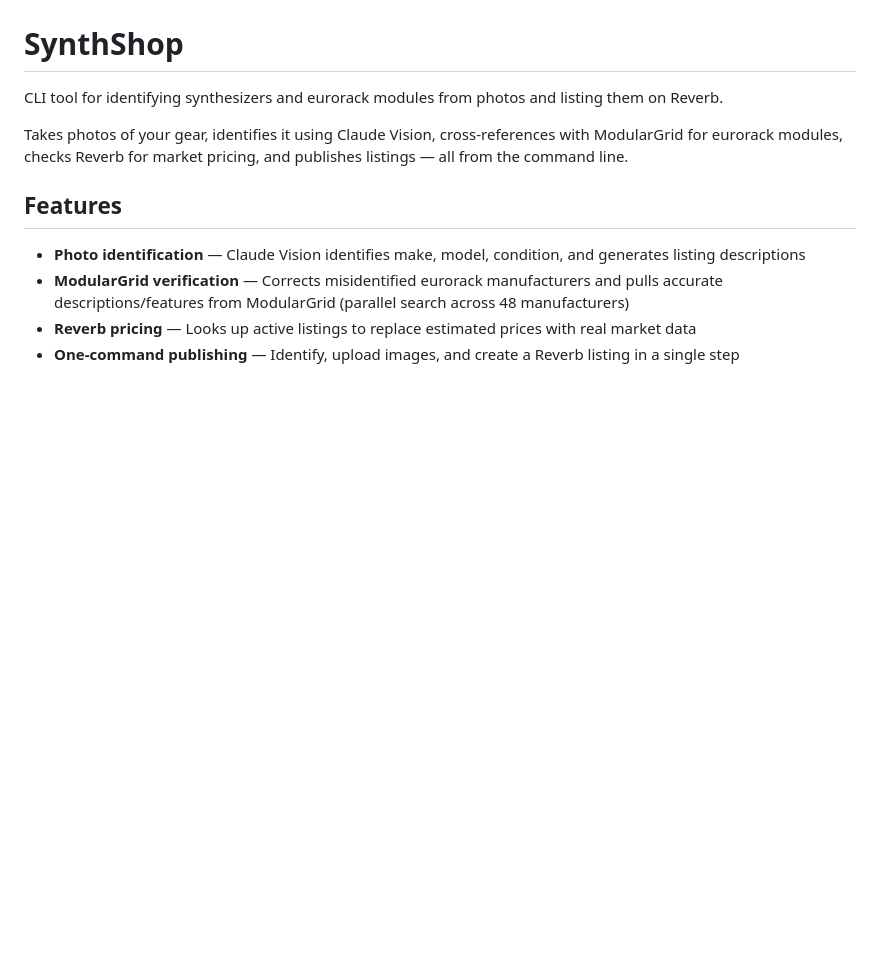
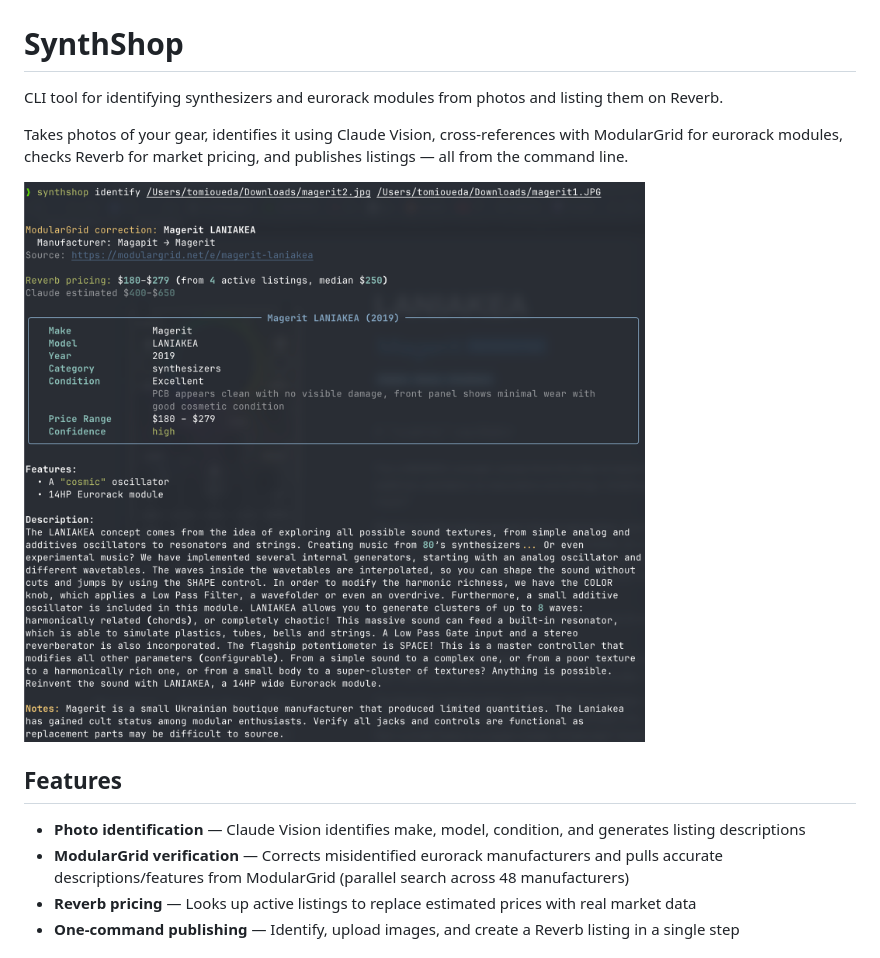
Before and after one commit to bounceconnection/synthshop, a Markdown page: README.md, the part around the change. GitHub-like rendering; pictures changed too: docs/demo.png (added); blank space fills up the shorter version.

Commit message:
Add demo screenshot to README
Co-Authored-By: Claude Opus 4.6 <noreply@anthropic.com>

```diff
--- a/README.md
+++ b/README.md
@@ -3,6 +3,8 @@
 CLI tool for identifying synthesizers and eurorack modules from photos and listing them on Reverb.
 
 Takes photos of your gear, identifies it using Claude Vision, cross-references with ModularGrid for eurorack modules, checks Reverb for market pricing, and publishes listings — all from the command line.
+
+![synthshop identify demo](docs/demo.png)
 
 ## Features
 
```
